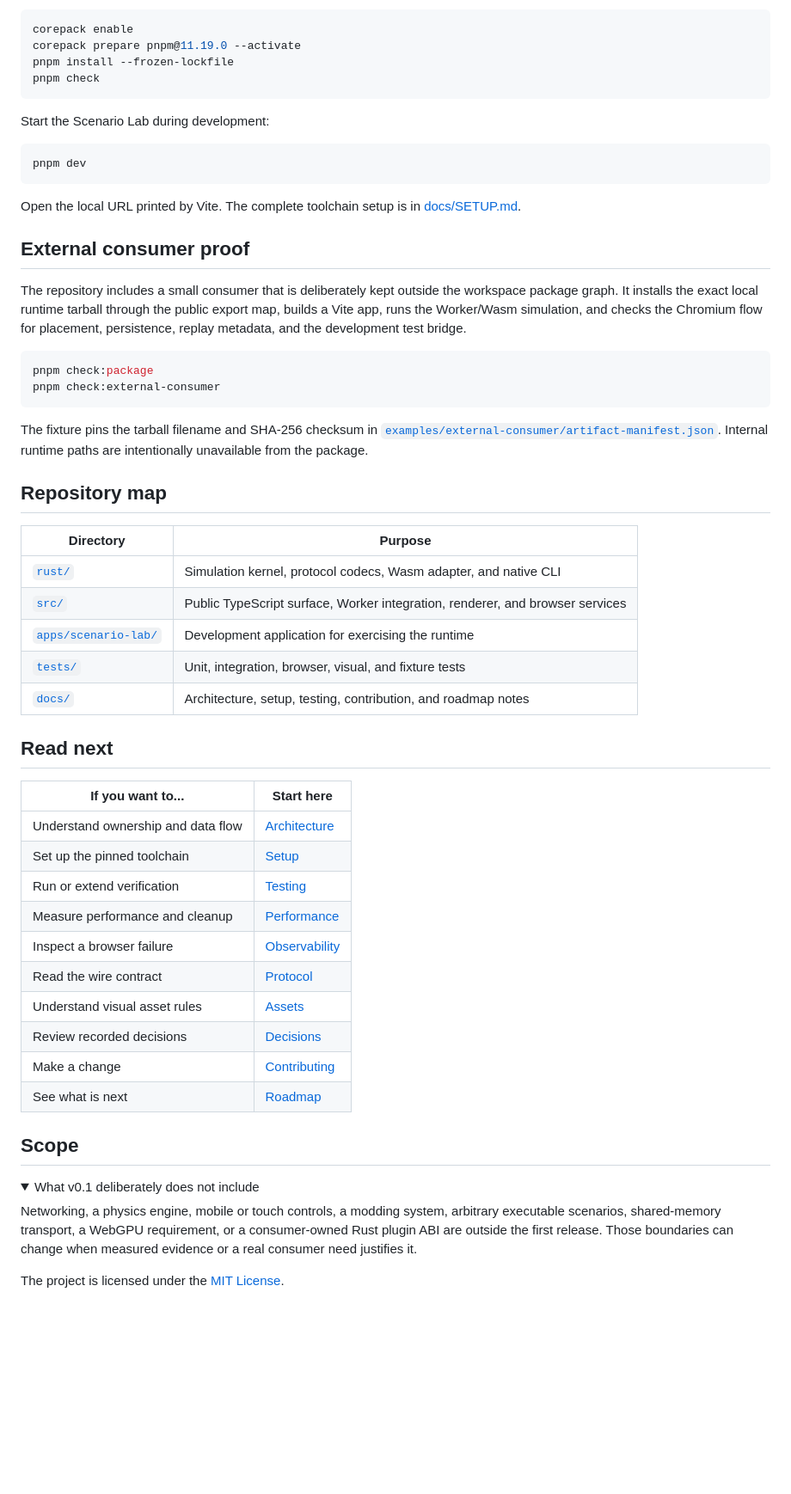
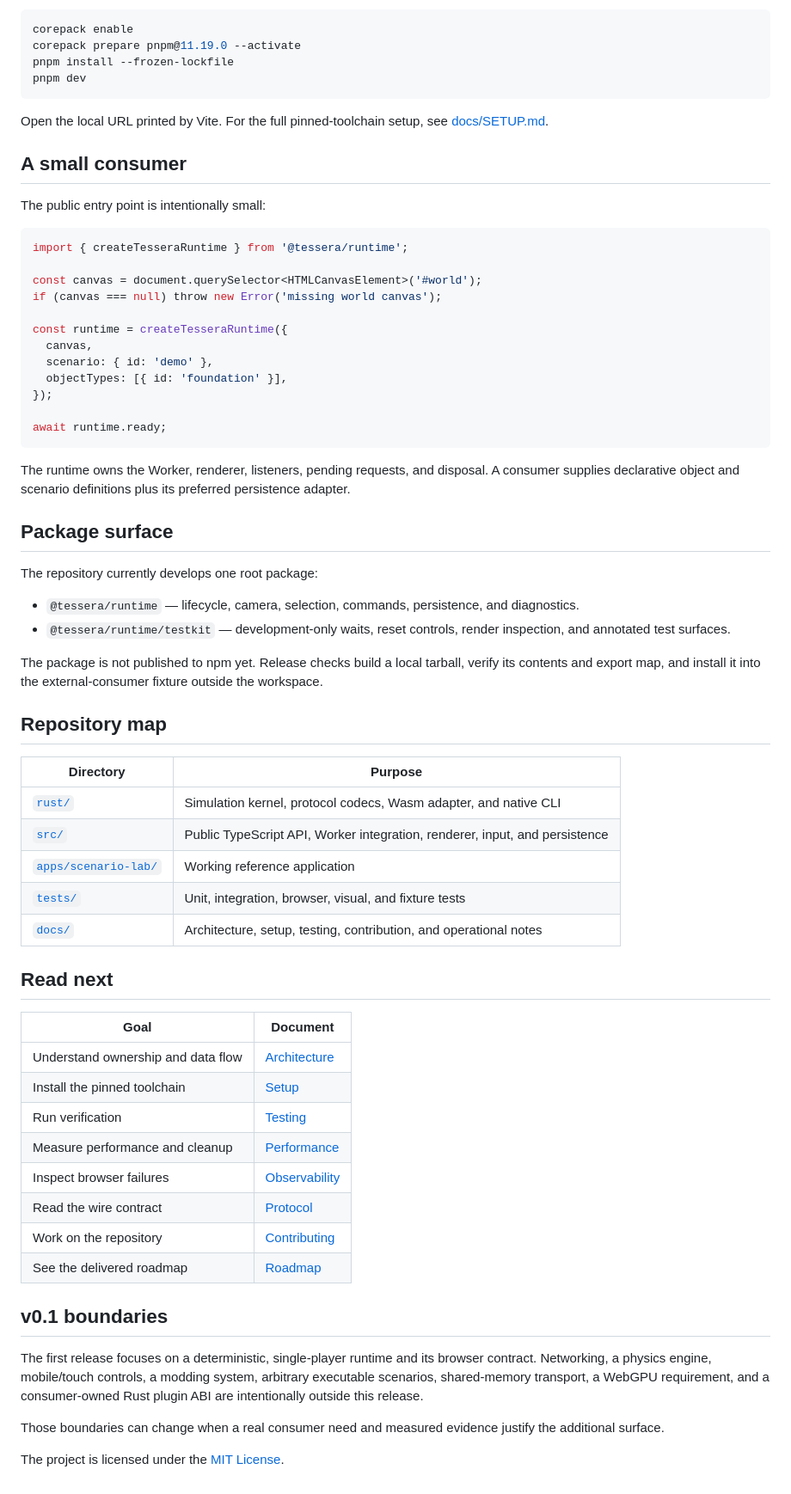
Before and after one commit to elviscgn/tessera, a Markdown page: README.md, the part around one of its changes. Shown at 86% size. GitHub-like rendering; folded sections open; blank space fills up the shorter version.

Commit message:
refresh readme showcase

````diff
--- a/README.md
+++ b/README.md
@@ -88,66 +86,80 @@ Tessera is developed against Node 24.18.1, pnpm 11.19.0, Rust 1.97.1, and the `w
 corepack enable
 corepack prepare pnpm@11.19.0 --activate
 pnpm install --frozen-lockfile
-pnpm check
-```
-
-Start the Scenario Lab during development:
-
-```sh
 pnpm dev
 ```
 
-Open the local URL printed by Vite. The complete toolchain setup is in [docs/SETUP.md](docs/SETUP.md).
+Open the local URL printed by Vite. For the full pinned-toolchain setup, see
+[docs/SETUP.md](docs/SETUP.md).
 
-## External consumer proof
+## A small consumer
 
-The repository includes a small consumer that is deliberately kept outside the
-workspace package graph. It installs the exact local runtime tarball through
-the public export map, builds a Vite app, runs the Worker/Wasm simulation, and
-checks the Chromium flow for placement, persistence, replay metadata, and the
-development test bridge.
+The public entry point is intentionally small:
 
-```sh
-pnpm check:package
-pnpm check:external-consumer
+```ts
+import { createTesseraRuntime } from '@tessera/runtime';
+
+const canvas = document.querySelector<HTMLCanvasElement>('#world');
+if (canvas === null) throw new Error('missing world canvas');
+
+const runtime = createTesseraRuntime({
+  canvas,
+  scenario: { id: 'demo' },
+  objectTypes: [{ id: 'foundation' }],
+});
+
+await runtime.ready;
 ```
 
-The fixture pins the tarball filename and SHA-256 checksum in
-[`examples/external-consumer/artifact-manifest.json`](examples/external-consumer/artifact-manifest.json).
-Internal runtime paths are intentionally unavailable from the package.
+The runtime owns the Worker, renderer, listeners, pending requests, and
+disposal. A consumer supplies declarative object and scenario definitions plus
+its preferred persistence adapter.
+
+## Package surface
+
+The repository currently develops one root package:
+
+- `@tessera/runtime` — lifecycle, camera, selection, commands, persistence, and
+  diagnostics.
+- `@tessera/runtime/testkit` — development-only waits, reset controls, render
+  inspection, and annotated test surfaces.
+
+The package is not published to npm yet. Release checks build a local tarball,
+verify its contents and export map, and install it into the external-consumer
+fixture outside the workspace.
 
 ## Repository map
 
-| Directory                                  | Purpose                                                                       |
-| ------------------------------------------ | ----------------------------------------------------------------------------- |
-| [`rust/`](rust/)                           | Simulation kernel, protocol codecs, Wasm adapter, and native CLI              |
-| [`src/`](src/)                             | Public TypeScript surface, Worker integration, renderer, and browser services |
-| [`apps/scenario-lab/`](apps/scenario-lab/) | Development application for exercising the runtime                            |
-| [`tests/`](tests/)                         | Unit, integration, browser, visual, and fixture tests                         |
-| [`docs/`](docs/)                           | Architecture, setup, testing, contribution, and roadmap notes                 |
+| Directory                                  | Purpose                                                                     |
+| ------------------------------------------ | --------------------------------------------------------------------------- |
+| [`rust/`](rust/)                           | Simulation kernel, protocol codecs, Wasm adapter, and native CLI            |
+| [`src/`](src/)                             | Public TypeScript API, Worker integration, renderer, input, and persistence |
+| [`apps/scenario-lab/`](apps/scenario-lab/) | Working reference application                                               |
+| [`tests/`](tests/)                         | Unit, integration, browser, visual, and fixture tests                       |
+| [`docs/`](docs/)                           | Architecture, setup, testing, contribution, and operational notes           |
 
 ## Read next
 
-| If you want to...                  | Start here                             |
+| Goal                               | Document                               |
 | ---------------------------------- | -------------------------------------- |
 | Understand ownership and data flow | [Architecture](docs/ARCHITECTURE.md)   |
-| Set up the pinned toolchain        | [Setup](docs/SETUP.md)                 |
-| Run or extend verification         | [Testing](docs/TESTING.md)             |
+| Install the pinned toolchain       | [Setup](docs/SETUP.md)                 |
+| Run verification                   | [Testing](docs/TESTING.md)             |
 | Measure performance and cleanup    | [Performance](docs/PERFORMANCE.md)     |
-| Inspect a browser failure          | [Observability](docs/OBSERVABILITY.md) |
+| Inspect browser failures           | [Observability](docs/OBSERVABILITY.md) |
 | Read the wire contract             | [Protocol](docs/PROTOCOL.md)           |
-| Understand visual asset rules      | [Assets](docs/ASSETS.md)               |
-| Review recorded decisions          | [Decisions](docs/DECISIONS.md)         |
-| Make a change                      | [Contributing](docs/CONTRIBUTING.md)   |
-| See what is next                   | [Roadmap](docs/ROADMAP.md)             |
+| Work on the repository             | [Contributing](docs/CONTRIBUTING.md)   |
+| See the delivered roadmap          | [Roadmap](docs/ROADMAP.md)             |
 
-## Scope
+## v0.1 boundaries
 
-<details>
-<summary>What v0.1 deliberately does not include</summary>
+The first release focuses on a deterministic, single-player runtime and its
+browser contract. Networking, a physics engine, mobile/touch controls, a
+modding system, arbitrary executable scenarios, shared-memory transport, a
+WebGPU requirement, and a consumer-owned Rust plugin ABI are intentionally
+outside this release.
 
-Networking, a physics engine, mobile or touch controls, a modding system, arbitrary executable scenarios, shared-memory transport, a WebGPU requirement, or a consumer-owned Rust plugin ABI are outside the first release. Those boundaries can change when measured evidence or a real consumer need justifies it.
-
-</details>
+Those boundaries can change when a real consumer need and measured evidence
+justify the additional surface.
 
 The project is licensed under the [MIT License](LICENSE).
````
Also changed, not shown: other parts of README.md (+66 -68 lines), docs/assets/scenario-lab-current.jpg (added).
